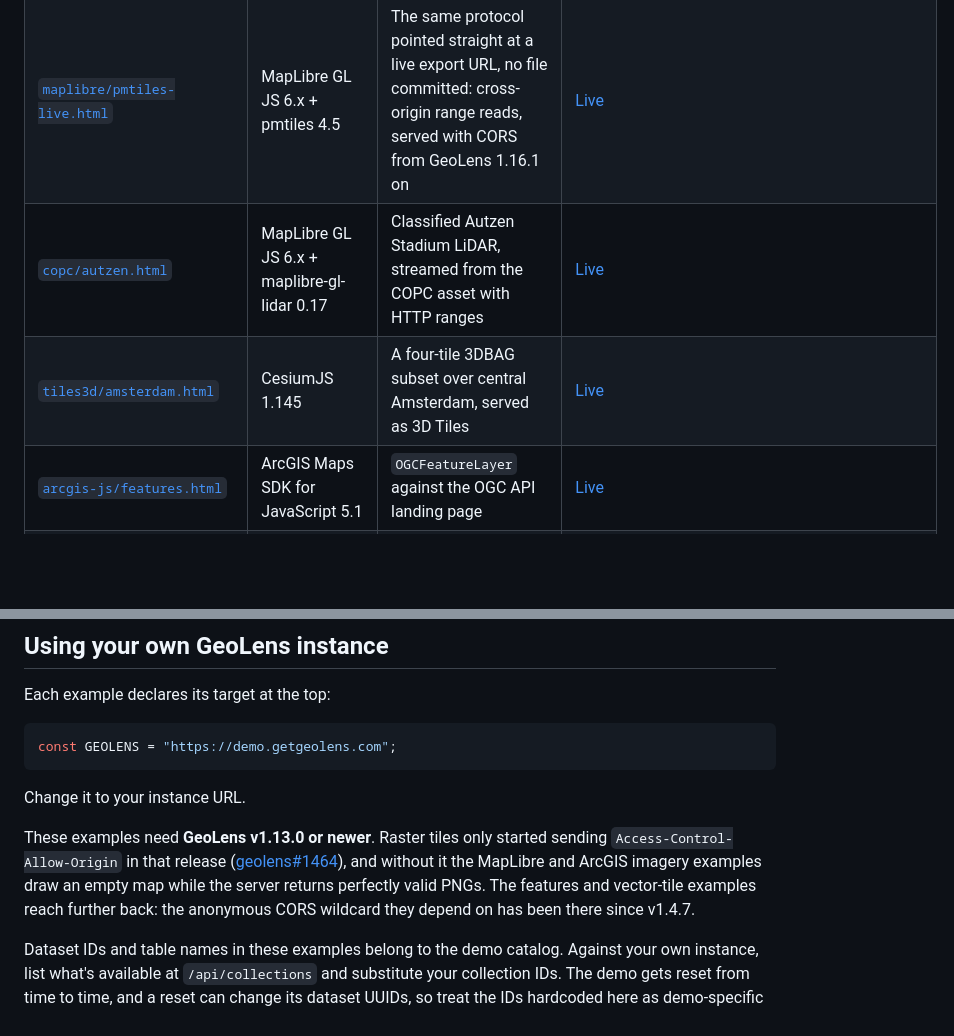
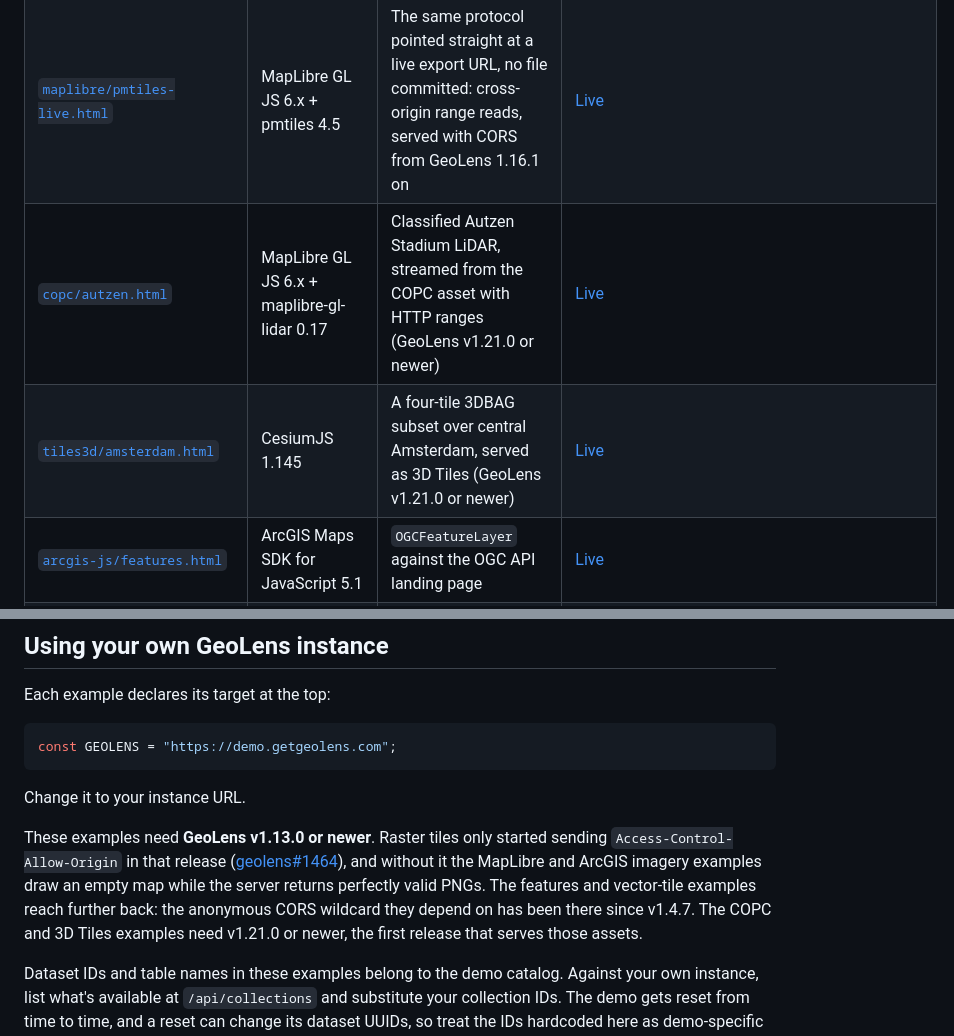
Before and after one commit to geolens-io/geolens-examples, a Markdown page: README.md, 2 parts joined by grey strips. Rendered like a GitHub page; blank space fills up the shorter version.

Commit message:
docs(examples): state the GeoLens floor for the 3D client examples
Signed-off-by: Ian Shiland <ishiland@gmail.com>

```diff
--- a/README.md
+++ b/README.md
@@ -45,8 +45,8 @@ The table below is arranged by tool; the numbered steps here trace the platform
 | [`maplibre/imagery.html`](maplibre/imagery.html) | MapLibre GL JS 6.x | Raster tiles through a WebGL texture (needs CORS) | [Live](https://geolens-io.github.io/geolens-examples/maplibre/imagery.html) |
 | [`maplibre/pmtiles.html`](maplibre/pmtiles.html) | MapLibre GL JS 6.x + pmtiles 4.5 | A PMTiles export as one committed static file: range reads where the host answers 206, no tile server either way | [Live](https://geolens-io.github.io/geolens-examples/maplibre/pmtiles.html) |
 | [`maplibre/pmtiles-live.html`](maplibre/pmtiles-live.html) | MapLibre GL JS 6.x + pmtiles 4.5 | The same protocol pointed straight at a live export URL, no file committed: cross-origin range reads, served with CORS from GeoLens 1.16.1 on | [Live](https://geolens-io.github.io/geolens-examples/maplibre/pmtiles-live.html) |
-| [`copc/autzen.html`](copc/autzen.html) | MapLibre GL JS 6.x + maplibre-gl-lidar 0.17 | Classified Autzen Stadium LiDAR, streamed from the COPC asset with HTTP ranges | [Live](https://geolens-io.github.io/geolens-examples/copc/autzen.html) |
-| [`tiles3d/amsterdam.html`](tiles3d/amsterdam.html) | CesiumJS 1.145 | A four-tile 3DBAG subset over central Amsterdam, served as 3D Tiles | [Live](https://geolens-io.github.io/geolens-examples/tiles3d/amsterdam.html) |
+| [`copc/autzen.html`](copc/autzen.html) | MapLibre GL JS 6.x + maplibre-gl-lidar 0.17 | Classified Autzen Stadium LiDAR, streamed from the COPC asset with HTTP ranges (GeoLens v1.21.0 or newer) | [Live](https://geolens-io.github.io/geolens-examples/copc/autzen.html) |
+| [`tiles3d/amsterdam.html`](tiles3d/amsterdam.html) | CesiumJS 1.145 | A four-tile 3DBAG subset over central Amsterdam, served as 3D Tiles (GeoLens v1.21.0 or newer) | [Live](https://geolens-io.github.io/geolens-examples/tiles3d/amsterdam.html) |
 | [`arcgis-js/features.html`](arcgis-js/features.html) | ArcGIS Maps SDK for JavaScript 5.1 | `OGCFeatureLayer` against the OGC API landing page | [Live](https://geolens-io.github.io/geolens-examples/arcgis-js/features.html) |
 | [`arcgis-js/imagery.html`](arcgis-js/imagery.html) | ArcGIS Maps SDK for JavaScript 5.1 | `WebTileLayer` with Esri's `{level}/{col}/{row}` names | [Live](https://geolens-io.github.io/geolens-examples/arcgis-js/imagery.html) |
 | [`openlayers/features.html`](openlayers/features.html) | OpenLayers 10 | OGC API Features, CRS84 reprojected on read | [Live](https://geolens-io.github.io/geolens-examples/openlayers/features.html) |
@@ -89,7 +89,7 @@ const GEOLENS = "https://demo.getgeolens.com";
 
 Change it to your instance URL.
 
-These examples need **GeoLens v1.13.0 or newer**. Raster tiles only started sending `Access-Control-Allow-Origin` in that release ([geolens#1464](https://github.com/geolens-io/geolens/issues/1464)), and without it the MapLibre and ArcGIS imagery examples draw an empty map while the server returns perfectly valid PNGs. The features and vector-tile examples reach further back: the anonymous CORS wildcard they depend on has been there since v1.4.7.
+These examples need **GeoLens v1.13.0 or newer**. Raster tiles only started sending `Access-Control-Allow-Origin` in that release ([geolens#1464](https://github.com/geolens-io/geolens/issues/1464)), and without it the MapLibre and ArcGIS imagery examples draw an empty map while the server returns perfectly valid PNGs. The features and vector-tile examples reach further back: the anonymous CORS wildcard they depend on has been there since v1.4.7. The COPC and 3D Tiles examples need v1.21.0 or newer, the first release that serves those assets.
 
 Dataset IDs and table names in these examples belong to the demo catalog. Against your own instance, list what's available at `/api/collections` and substitute your collection IDs. The demo gets reset from time to time, and a reset can change its dataset UUIDs, so treat the IDs hardcoded here as demo-specific rather than as part of any API.
 
```
